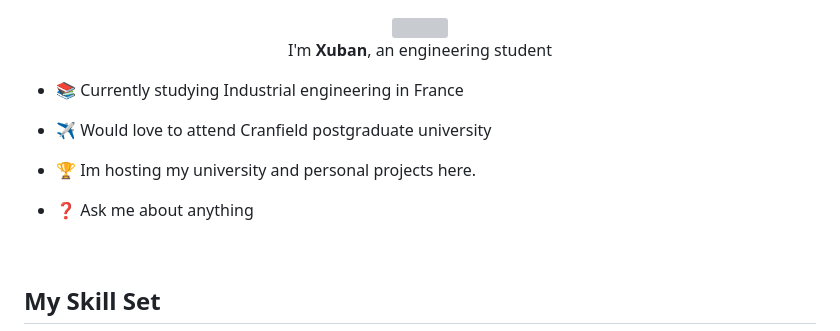
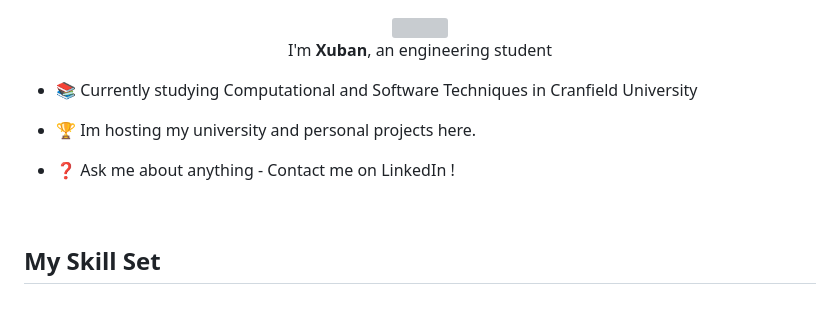
Before and after one commit to EHxuban11/EHxuban11, a Markdown page: README.md, the part around the change. GitHub-like rendering; blank space fills up the shorter version; grey boxes are pictures that could not be loaded.

```diff
--- a/README.md
+++ b/README.md
@@ -4,16 +4,13 @@
 <div align="center">I'm <b>Xuban</b>, an engineering student </div>
 
 
-- 📚 Currently studying Industrial engineering in France
-
-
-- ✈️ Would love to attend Cranfield postgraduate university
+- 📚 Currently studying Computational and Software Techniques in Cranfield University
 
 
 - 🏆 Im hosting my university and personal projects here.
 
 
-- ❓ Ask me about anything
+- ❓ Ask me about anything - Contact me on LinkedIn !
 
 
 <br/>
```
